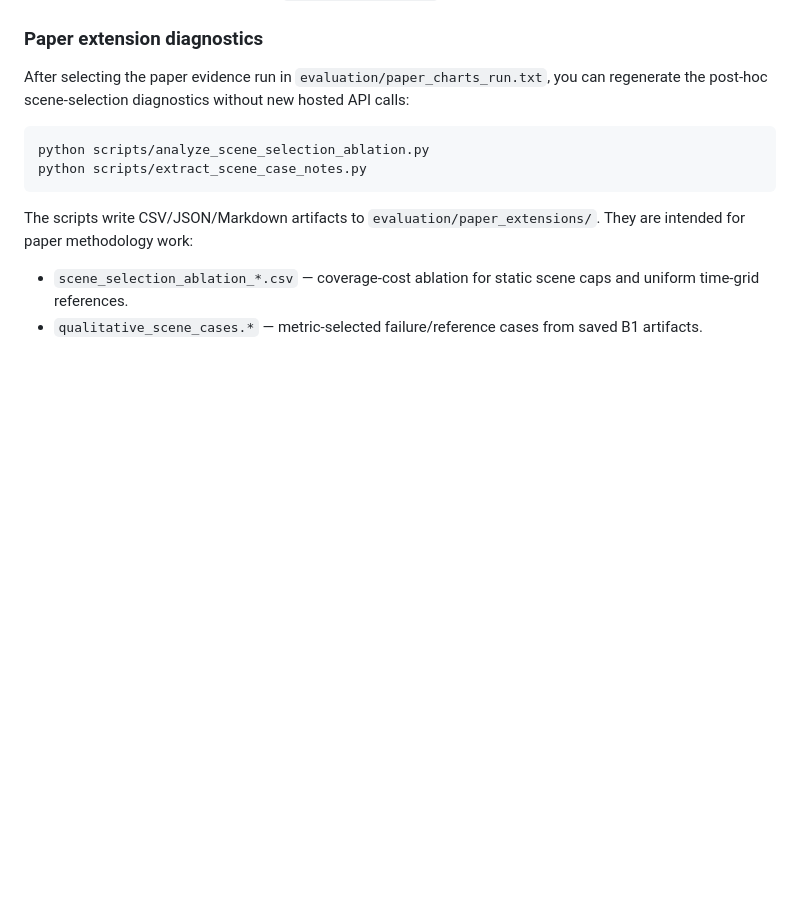
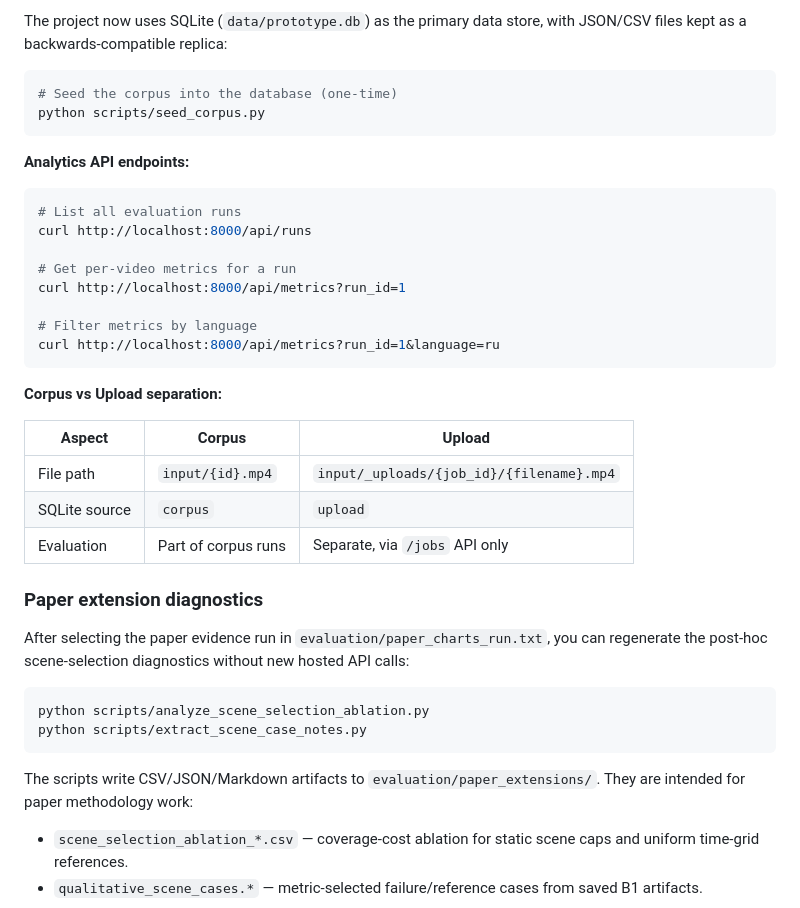
Before and after one commit to asqarnurym/Prototype, a Markdown page: USAGE.md, the part around one of its changes. Rendered like a GitHub page; blank space fills up the shorter version.

````diff
--- a/USAGE.md
+++ b/USAGE.md
@@ -384,3 +451,32 @@ This produces versioned results under `evaluation/run_XXX/`.
+The project now uses SQLite (`data/prototype.db`) as the primary data store,
+with JSON/CSV files kept as a backwards-compatible replica:
+
+```bash
+# Seed the corpus into the database (one-time)
+python scripts/seed_corpus.py
+```
+
+**Analytics API endpoints:**
+
+```bash
+# List all evaluation runs
+curl http://localhost:8000/api/runs
+
+# Get per-video metrics for a run
+curl http://localhost:8000/api/metrics?run_id=1
+
+# Filter metrics by language
+curl http://localhost:8000/api/metrics?run_id=1&language=ru
+```
+
+**Corpus vs Upload separation:**
+
+| Aspect | Corpus | Upload |
+|--------|--------|--------|
+| File path | `input/{id}.mp4` | `input/_uploads/{job_id}/{filename}.mp4` |
+| SQLite source | `corpus` | `upload` |
+| Evaluation | Part of corpus runs | Separate, via `/jobs` API only |
+
 ### Paper extension diagnostics
 
 After selecting the paper evidence run in `evaluation/paper_charts_run.txt`, you
````
Also changed, not shown: other parts of USAGE.md (+67 -0 lines), README.md (+39 -0 lines).
